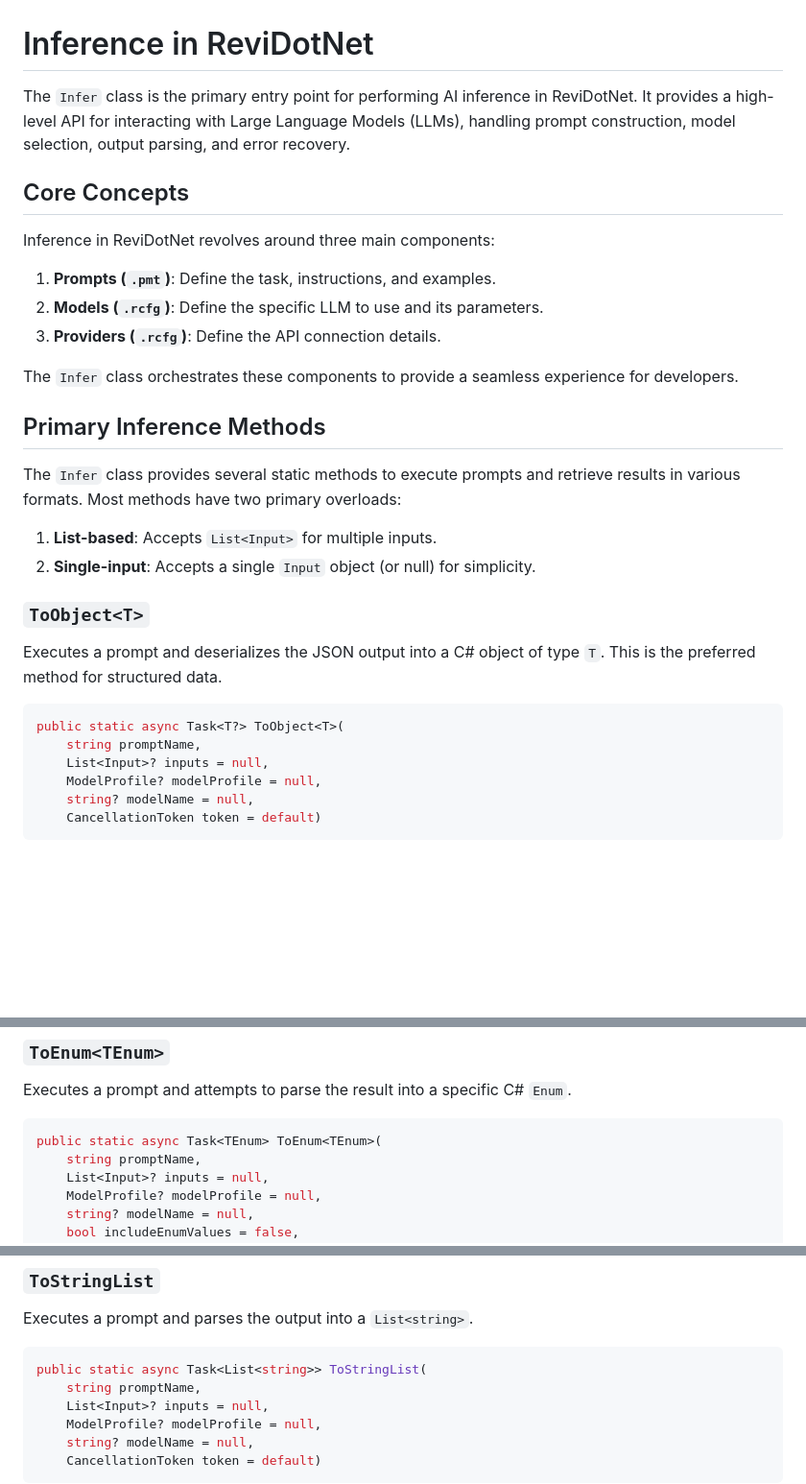
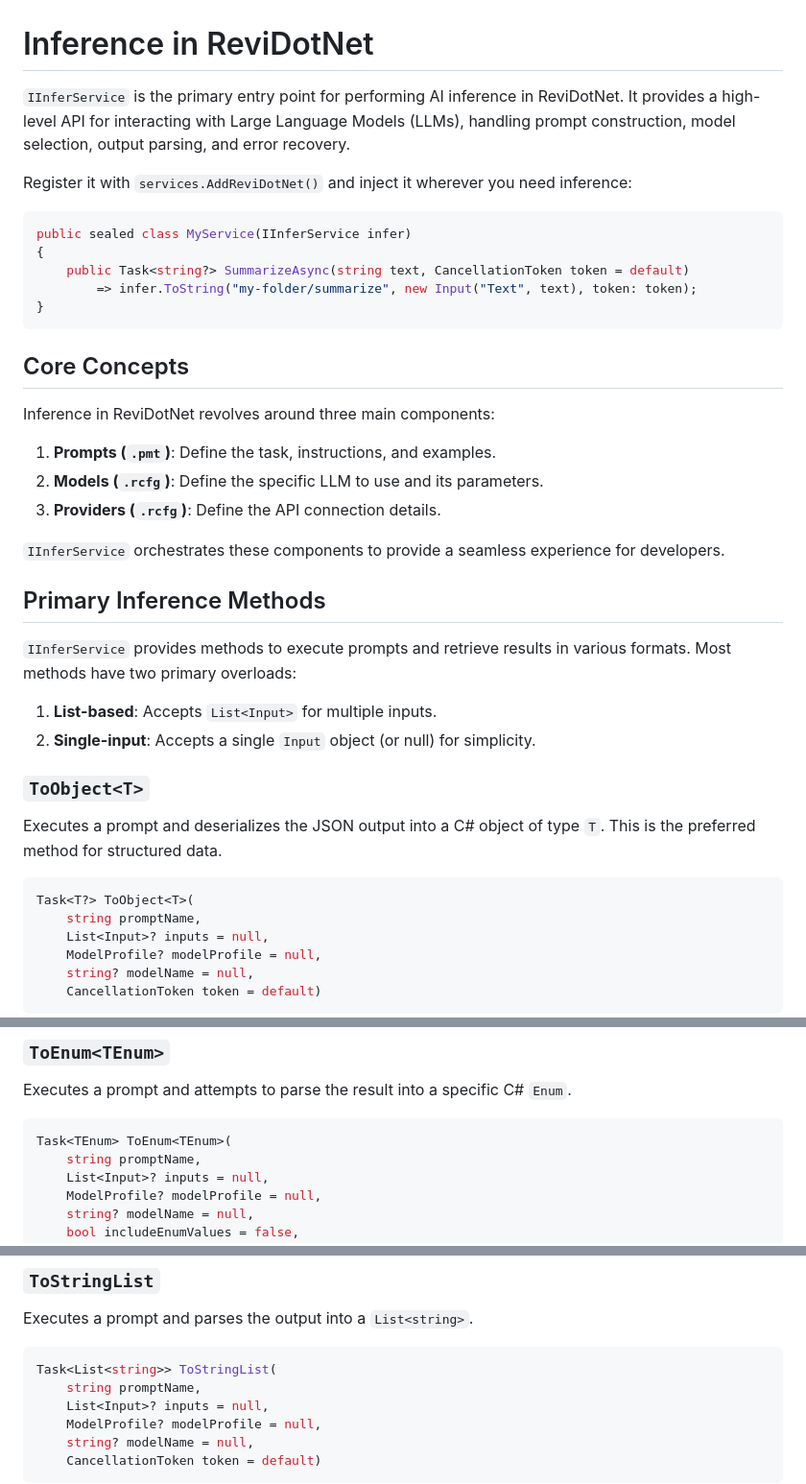
Before and after one commit to RevisionLabsAI/ReviDotNet, a Markdown page: ReviDotNet.Core/Docs/inference.md, 3 parts joined by grey strips. Shown at 96% size. GitHub-like rendering; blank space fills up the shorter version.

````diff
--- a/ReviDotNet.Core/Docs/inference.md
+++ b/ReviDotNet.Core/Docs/inference.md
@@ -1,6 +1,16 @@
 # Inference in ReviDotNet
 
-The `Infer` class is the primary entry point for performing AI inference in ReviDotNet. It provides a high-level API for interacting with Large Language Models (LLMs), handling prompt construction, model selection, output parsing, and error recovery.
+`IInferService` is the primary entry point for performing AI inference in ReviDotNet. It provides a high-level API for interacting with Large Language Models (LLMs), handling prompt construction, model selection, output parsing, and error recovery.
+
+Register it with `services.AddReviDotNet()` and inject it wherever you need inference:
+
+```csharp
+public sealed class MyService(IInferService infer)
+{
+    public Task<string?> SummarizeAsync(string text, CancellationToken token = default)
+        => infer.ToString("my-folder/summarize", new Input("Text", text), token: token);
+}
+```
 
 ## Core Concepts
 
@@ -9,11 +19,11 @@ Inference in ReviDotNet revolves around three main components:
 2.  **Models (`.rcfg`)**: Define the specific LLM to use and its parameters.
 3.  **Providers (`.rcfg`)**: Define the API connection details.
 
-The `Infer` class orchestrates these components to provide a seamless experience for developers.
+`IInferService` orchestrates these components to provide a seamless experience for developers.
 
 ## Primary Inference Methods
 
-The `Infer` class provides several static methods to execute prompts and retrieve results in various formats. Most methods have two primary overloads:
+`IInferService` provides methods to execute prompts and retrieve results in various formats. Most methods have two primary overloads:
 1.  **List-based**: Accepts `List<Input>` for multiple inputs.
 2.  **Single-input**: Accepts a single `Input` object (or null) for simplicity.
 
@@ -21,7 +31,7 @@ The `Infer` class provides several static methods to execute prompts and retriev
 Executes a prompt and deserializes the JSON output into a C# object of type `T`. This is the preferred method for structured data.
 
 ```csharp
-public static async Task<T?> ToObject<T>(
+Task<T?> ToObject<T>(
     string promptName,
     List<Input>? inputs = null,
     ModelProfile? modelProfile = null,
@@ -39,7 +49,7 @@ public static async Task<T?> ToObject<T>(
 Executes a prompt and attempts to parse the result into a specific C# `Enum`.
 
 ```csharp
-public static async Task<TEnum> ToEnum<TEnum>(
+Task<TEnum> ToEnum<TEnum>(
     string promptName,
     List<Input>? inputs = null,
     ModelProfile? modelProfile = null,
@@ -56,7 +66,7 @@ public static async Task<TEnum> ToEnum<TEnum>(
 Executes a prompt and parses the output into a `List<string>`.
 
 ```csharp
-public static async Task<List<string>> ToStringList(
+Task<List<string>> ToStringList(
     string promptName,
     List<Input>? inputs = null,
     ModelProfile? modelProfile = null,
````
Also changed, not shown: other parts of ReviDotNet.Core/Docs/inference.md (+4 -4 lines), README.md (+24 -12 lines).
